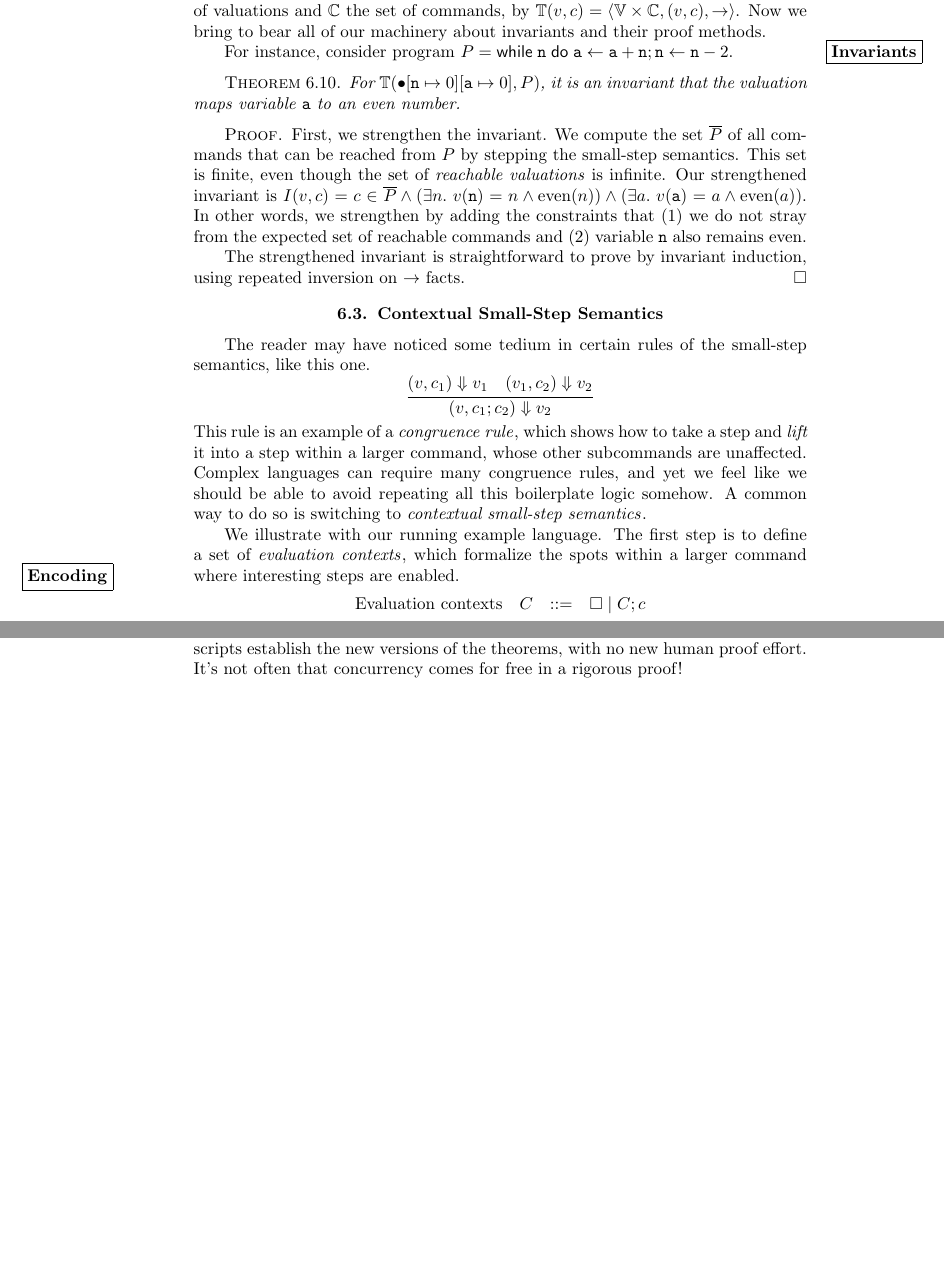
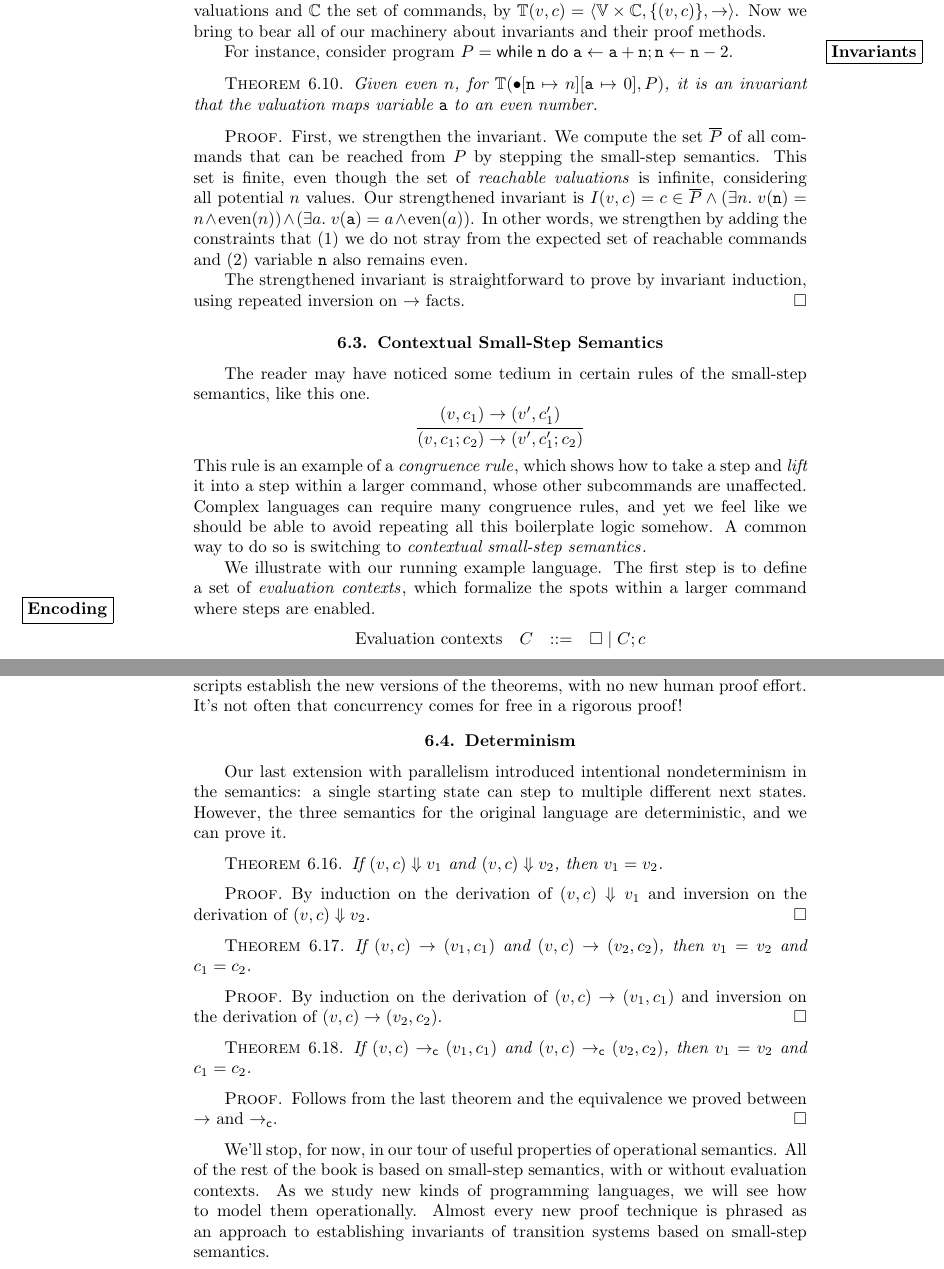
Before and after one commit to achlipala/frap, a LaTeX thesis (frap_book.tex): two parts of pages 40 and 42 of 48, joined at a grey line, cut so that both start at the same text, the shorter picture padded with empty space. Compiled offline with pdfLaTeX.

Commit message:
OperationalSemantics chapter done

```diff
--- a/frap_book.tex
+++ b/frap_book.tex
@@ -1499,20 +1499,20 @@ Different theorems are easier to prove with different semantics, so it is helpfu
 \subsection{Transition Systems from Small-Step Semantics}
 
 The small-step semantics is a natural fit with our working definition of transition systems.
-We can define a transition system from any valuation and command, where $\mathbb V$ is the set of valuations and $\mathbb C$ the set of commands, by $\mathbb T(v, c) = \angled{\mathbb V \times \mathbb C, {(v, c)}, \to}$.
+We can define a transition system from any valuation and command, where $\mathbb V$ is the set of valuations and $\mathbb C$ the set of commands, by $\mathbb T(v, c) = \angled{\mathbb V \times \mathbb C, \{(v, c)\}, \to}$.
 Now we bring to bear all of our machinery about invariants and their proof methods.
 
 For instance, consider program $P = \while{\mathtt{n}}{\assign{\mathtt{a}}{\mathtt{a} + \mathtt{n}}; \assign{\mathtt{n}}{\mathtt{n} - 2}}$.
 
 \invariants
 \begin{theorem}
-  For $\mathbb T(\mupd{\mupd{\mempty}{\mathtt{n}}{0}}{\mathtt{a}}{0}, P)$, it is an invariant that the valuation maps variable $\mathtt{a}$ to an even number.
+  Given even $n$, for $\mathbb T(\mupd{\mupd{\mempty}{\mathtt{n}}{n}}{\mathtt{a}}{0}, P)$, it is an invariant that the valuation maps variable $\mathtt{a}$ to an even number.
 \end{theorem}
 
 \begin{proof}
   First, we strengthen the invariant.
   We compute the set $\overline{P}$ of all commands that can be reached from $P$ by stepping the small-step semantics.
-  This set is finite, even though the set of \emph{reachable valuations} is infinite.
+  This set is finite, even though the set of \emph{reachable valuations} is infinite, considering all potential $n$ values.
   Our strengthened invariant is $I(v, c) = c \in \overline{P} \land (\exists n. \; \msel{v}{\mathtt{n}} = n \land \textrm{even}(n)) \land (\exists a. \; \msel{v}{\mathtt{a}} = a \land \textrm{even}(a))$.
   In other words, we strengthen by adding the constraints that (1) we do not stray from the expected set of reachable commands and (2) variable \texttt{n} also remains even.
 
@@ -1523,16 +1523,15 @@ For instance, consider program $P = \while{\mathtt{n}}{\assign{\mathtt{a}}{\math
 \section{Contextual Small-Step Semantics}
 
 The reader may have noticed some tedium in certain rules of the small-step semantics, like this one.
-$$\infer{\bigstep{(v, c_1; c_2)}{v_2}}{
-  \bigstep{(v, c_1)}{v_1}
-  & \bigstep{(v_1, c_2)}{v_2}
+$$\infer{\smallstep{(v, c_1; c_2)}{(v', c'_1; c_2)}}{
+    \smallstep{(v, c_1)}{(v', c'_1)}
 }$$
 This rule is an example of a \emph{congruence rule}\index{congruence rule}, which shows how to take a step and \emph{lift} it into a step within a larger command, whose other subcommands are unaffected.
 Complex languages can require many congruence rules, and yet we feel like we should be able to avoid repeating all this boilerplate logic somehow.
 A common way to do so is switching to \emph{contextual small-step semantics}\index{contextual small-step semantics}.
 
 We illustrate with our running example language.
-The first step is to define a set of \emph{evaluation contexts}\index{evaluation contexts}, which formalize the spots within a larger command where interesting steps are enabled.
+The first step is to define a set of \emph{evaluation contexts}\index{evaluation contexts}, which formalize the spots within a larger command where steps are enabled.
 \encoding
 $$\begin{array}{rrcl}
   \textrm{Evaluation contexts} & C &::=& \Box \mid C; c
@@ -1661,6 +1659,41 @@ The new system faithfully captures our usual idea of threads executing in parall
 All of the theorems proved previously about contextual steps continue to hold.
 In fact, in the accompanying Coq code, literally the same proof scripts establish the new versions of the theorems, with no new human proof effort.
 It's not often that concurrency comes for free in a rigorous proof!
+
+
+\section{Determinism}
+
+Our last extension with parallelism introduced intentional nondeterminism in the semantics: a single starting state can step to multiple different next states.
+However, the three semantics for the original language are deterministic, and we can prove it.
+
+\begin{theorem}
+  If $\bigstep{(v, c)}{v_1}$ and $\bigstep{(v, c)}{v_2}$, then $v_1 = v_2$.
+\end{theorem}
+
+\begin{proof}
+  By induction on the derivation of $\bigstep{(v, c)}{v_1}$ and inversion on the derivation of $\bigstep{(v, c)}{v_2}$.
+\end{proof}
+
+\begin{theorem}
+  If $\smallstep{(v, c)}{(v_1, c_1)}$ and $\smallstep{(v, c)}{(v_2, c_2)}$, then $v_1 = v_2$ and $c_1 = c_2$.
+\end{theorem}
+
+\begin{proof}
+  By induction on the derivation of $\smallstep{(v, c)}{(v_1, c_1)}$ and inversion on the derivation of $\smallstep{(v, c)}{(v_2, c_2)}$.
+\end{proof}
+
+\begin{theorem}
+  If $\smallstepc{(v, c)}{(v_1, c_1)}$ and $\smallstepc{(v, c)}{(v_2, c_2)}$, then $v_1 = v_2$ and $c_1 = c_2$.
+\end{theorem}
+
+\begin{proof}
+  Follows from the last theorem and the equivalence we proved between $\to$ and $\to_\mathsf{c}$.
+\end{proof}
+
+We'll stop, for now, in our tour of useful properties of operational semantics.
+All of the rest of the book is based on small-step semantics, with or without evaluation contexts.
+As we study new kinds of programming languages, we will see how to model them operationally.
+Almost every new proof technique is phrased as an approach to establishing invariants of transition systems based on small-step semantics.
 
 
 %%%%%%%%%%%%%%%%%%%%%%%%%%%%%%%%%%%%%%%%%%%%%%%%%%%%%%%%%%%%%%%%%%%%%%%%%%%%%%%%
```
Also changed, not shown: frap_book.tex (5 more changed lines), 1 other file.
